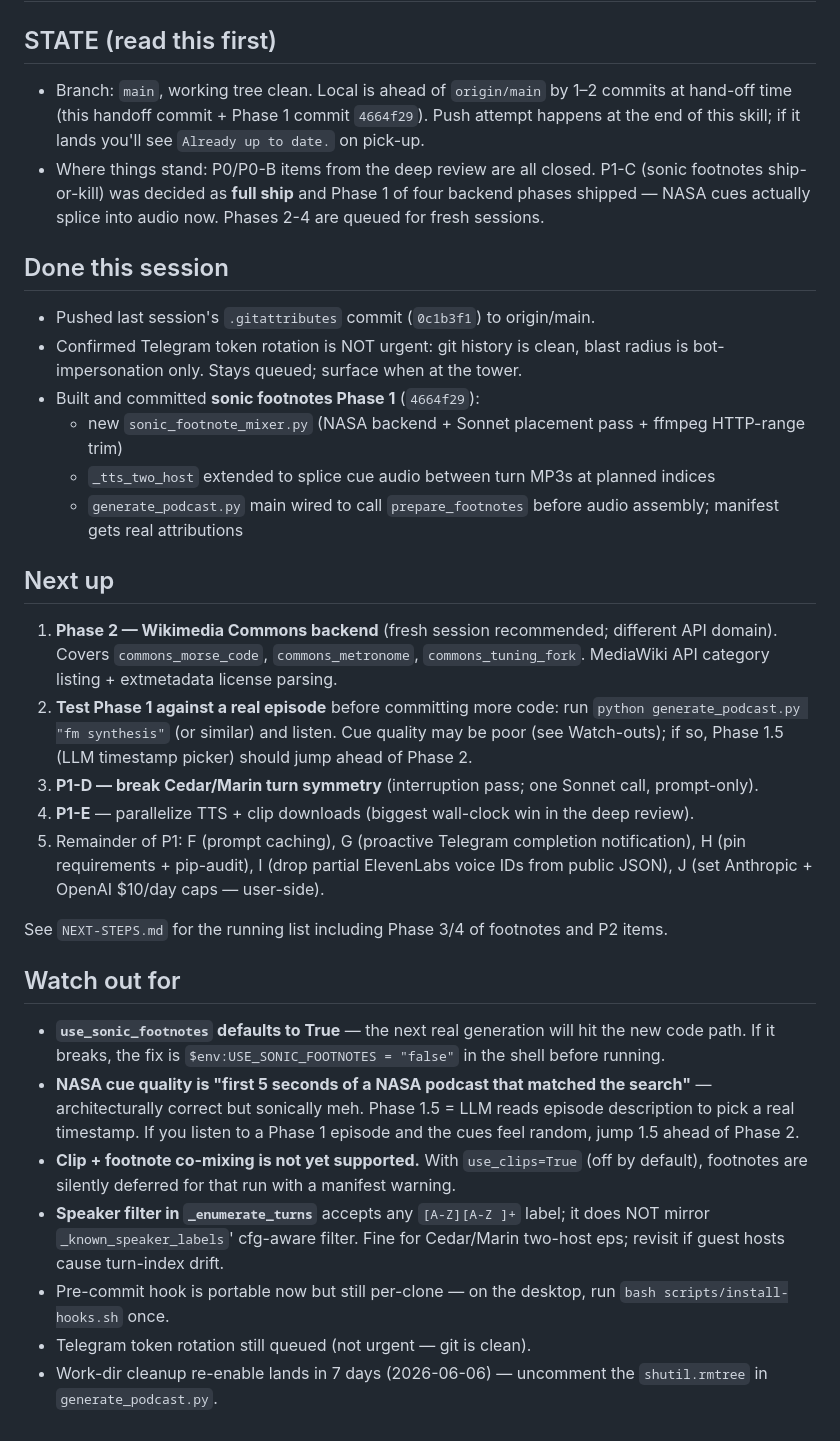
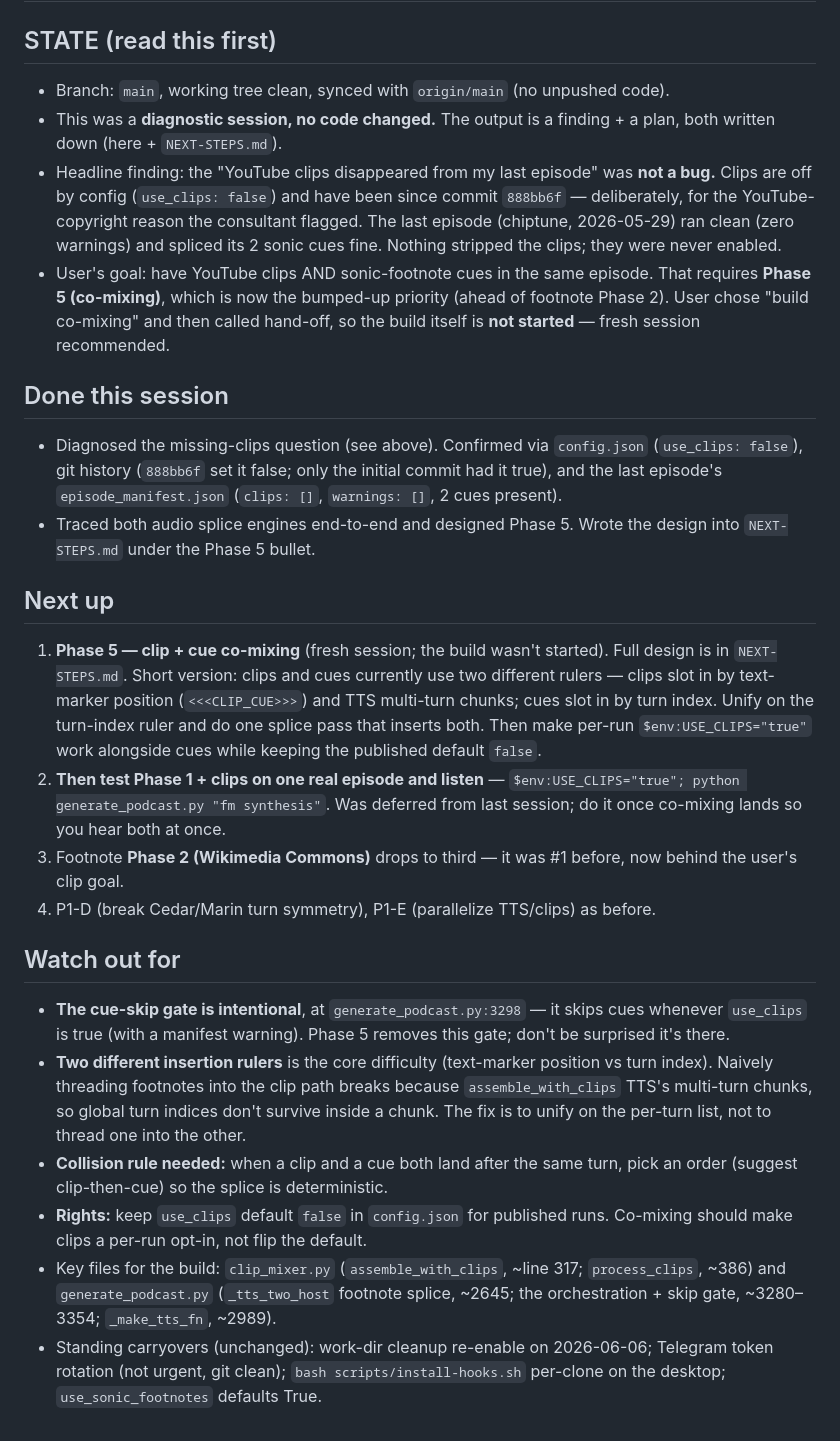
Before and after one commit to rauscha/Dialog-podcast, a Markdown page: .handoff/SESSION-HANDOFF.md, the part around the change. Rendered like a GitHub page.

Commit message:
@ Hand-off: clip-vs-cue diagnosis + Phase 5 co-mixing design
Diagnostic session (no code changed). Documents that missing YouTube
clips were off by config (use_clips=false), not a regression, and
fleshes out the Phase 5 clip+cue co-mixing plan as the active priority.

Co-Authored-By: Claude Opus 4.8 (1M context) <noreply@anthropic.com>
@

```diff
--- a/.handoff/SESSION-HANDOFF.md
+++ b/.handoff/SESSION-HANDOFF.md
@@ -1,31 +1,25 @@
 # Session hand-off — 2026-05-30 (machine: laptop)
 
 ## STATE (read this first)
-- Branch: `main`, working tree clean. Local is ahead of `origin/main` by 1–2 commits at hand-off time (this handoff commit + Phase 1 commit `4664f29`). Push attempt happens at the end of this skill; if it lands you'll see `Already up to date.` on pick-up.
-- Where things stand: P0/P0-B items from the deep review are all closed. P1-C (sonic footnotes ship-or-kill) was decided as **full ship** and Phase 1 of four backend phases shipped — NASA cues actually splice into audio now. Phases 2-4 are queued for fresh sessions.
+- Branch: `main`, working tree clean, synced with `origin/main` (no unpushed code).
+- This was a **diagnostic session, no code changed.** The output is a finding + a plan, both written down (here + `NEXT-STEPS.md`).
+- Headline finding: the "YouTube clips disappeared from my last episode" was **not a bug.** Clips are off by config (`use_clips: false`) and have been since commit `888bb6f` — deliberately, for the YouTube-copyright reason the consultant flagged. The last episode (chiptune, 2026-05-29) ran clean (zero warnings) and spliced its 2 sonic cues fine. Nothing stripped the clips; they were never enabled.
+- User's goal: have YouTube clips AND sonic-footnote cues in the same episode. That requires **Phase 5 (co-mixing)**, which is now the bumped-up priority (ahead of footnote Phase 2). User chose "build co-mixing" and then called hand-off, so the build itself is **not started** — fresh session recommended.
 
 ## Done this session
-- Pushed last session's `.gitattributes` commit (`0c1b3f1`) to origin/main.
-- Confirmed Telegram token rotation is NOT urgent: git history is clean, blast radius is bot-impersonation only. Stays queued; surface when at the tower.
-- Built and committed **sonic footnotes Phase 1** (`4664f29`):
-  - new `sonic_footnote_mixer.py` (NASA backend + Sonnet placement pass + ffmpeg HTTP-range trim)
-  - `_tts_two_host` extended to splice cue audio between turn MP3s at planned indices
-  - `generate_podcast.py` main wired to call `prepare_footnotes` before audio assembly; manifest gets real attributions
+- Diagnosed the missing-clips question (see above). Confirmed via `config.json` (`use_clips: false`), git history (`888bb6f` set it false; only the initial commit had it true), and the last episode's `episode_manifest.json` (`clips: []`, `warnings: []`, 2 cues present).
+- Traced both audio splice engines end-to-end and designed Phase 5. Wrote the design into `NEXT-STEPS.md` under the Phase 5 bullet.
 
 ## Next up
-1. **Phase 2 — Wikimedia Commons backend** (fresh session recommended; different API domain). Covers `commons_morse_code`, `commons_metronome`, `commons_tuning_fork`. MediaWiki API category listing + extmetadata license parsing.
-2. **Test Phase 1 against a real episode** before committing more code: run `python generate_podcast.py "fm synthesis"` (or similar) and listen. Cue quality may be poor (see Watch-outs); if so, Phase 1.5 (LLM timestamp picker) should jump ahead of Phase 2.
-3. **P1-D — break Cedar/Marin turn symmetry** (interruption pass; one Sonnet call, prompt-only).
-4. **P1-E** — parallelize TTS + clip downloads (biggest wall-clock win in the deep review).
-5. Remainder of P1: F (prompt caching), G (proactive Telegram completion notification), H (pin requirements + pip-audit), I (drop partial ElevenLabs voice IDs from public JSON), J (set Anthropic + OpenAI $10/day caps — user-side).
-
-See `NEXT-STEPS.md` for the running list including Phase 3/4 of footnotes and P2 items.
+1. **Phase 5 — clip + cue co-mixing** (fresh session; the build wasn't started). Full design is in `NEXT-STEPS.md`. Short version: clips and cues currently use two different rulers — clips slot in by text-marker position (`<<<CLIP_CUE>>>`) and TTS multi-turn chunks; cues slot in by turn index. Unify on the turn-index ruler and do one splice pass that inserts both. Then make per-run `$env:USE_CLIPS="true"` work alongside cues while keeping the published default `false`.
+2. **Then test Phase 1 + clips on one real episode and listen** — `$env:USE_CLIPS="true"; python generate_podcast.py "fm synthesis"`. Was deferred from last session; do it once co-mixing lands so you hear both at once.
+3. Footnote **Phase 2 (Wikimedia Commons)** drops to third — it was #1 before, now behind the user's clip goal.
+4. P1-D (break Cedar/Marin turn symmetry), P1-E (parallelize TTS/clips) as before.
 
 ## Watch out for
-- **`use_sonic_footnotes` defaults to True** — the next real generation will hit the new code path. If it breaks, the fix is `$env:USE_SONIC_FOOTNOTES = "false"` in the shell before running.
-- **NASA cue quality is "first 5 seconds of a NASA podcast that matched the search"** — architecturally correct but sonically meh. Phase 1.5 = LLM reads episode description to pick a real timestamp. If you listen to a Phase 1 episode and the cues feel random, jump 1.5 ahead of Phase 2.
-- **Clip + footnote co-mixing is not yet supported.** With `use_clips=True` (off by default), footnotes are silently deferred for that run with a manifest warning.
-- **Speaker filter in `_enumerate_turns`** accepts any `[A-Z][A-Z ]+` label; it does NOT mirror `_known_speaker_labels`' cfg-aware filter. Fine for Cedar/Marin two-host eps; revisit if guest hosts cause turn-index drift.
-- Pre-commit hook is portable now but still per-clone — on the desktop, run `bash scripts/install-hooks.sh` once.
-- Telegram token rotation still queued (not urgent — git is clean).
-- Work-dir cleanup re-enable lands in 7 days (2026-06-06) — uncomment the `shutil.rmtree` in `generate_podcast.py`.
+- **The cue-skip gate is intentional**, at `generate_podcast.py:3298` — it skips cues whenever `use_clips` is true (with a manifest warning). Phase 5 removes this gate; don't be surprised it's there.
+- **Two different insertion rulers** is the core difficulty (text-marker position vs turn index). Naively threading footnotes into the clip path breaks because `assemble_with_clips` TTS's multi-turn chunks, so global turn indices don't survive inside a chunk. The fix is to unify on the per-turn list, not to thread one into the other.
+- **Collision rule needed:** when a clip and a cue both land after the same turn, pick an order (suggest clip-then-cue) so the splice is deterministic.
+- **Rights:** keep `use_clips` default `false` in `config.json` for published runs. Co-mixing should make clips a per-run opt-in, not flip the default.
+- Key files for the build: `clip_mixer.py` (`assemble_with_clips`, ~line 317; `process_clips`, ~386) and `generate_podcast.py` (`_tts_two_host` footnote splice, ~2645; the orchestration + skip gate, ~3280–3354; `_make_tts_fn`, ~2989).
+- Standing carryovers (unchanged): work-dir cleanup re-enable on 2026-06-06; Telegram token rotation (not urgent, git clean); `bash scripts/install-hooks.sh` per-clone on the desktop; `use_sonic_footnotes` defaults True.
```
